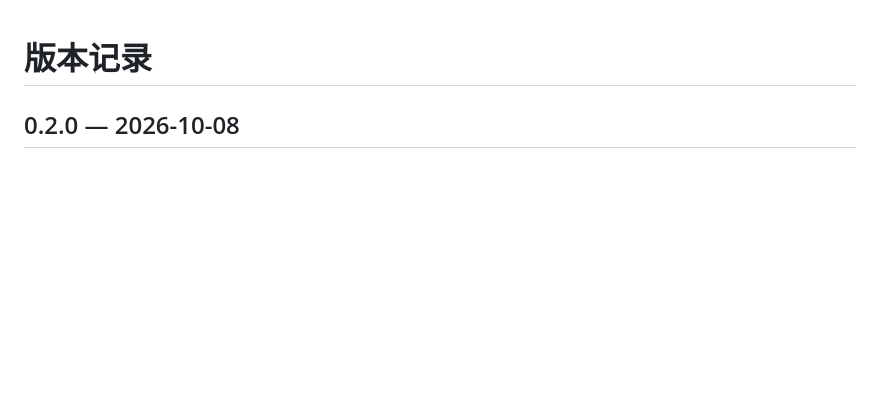
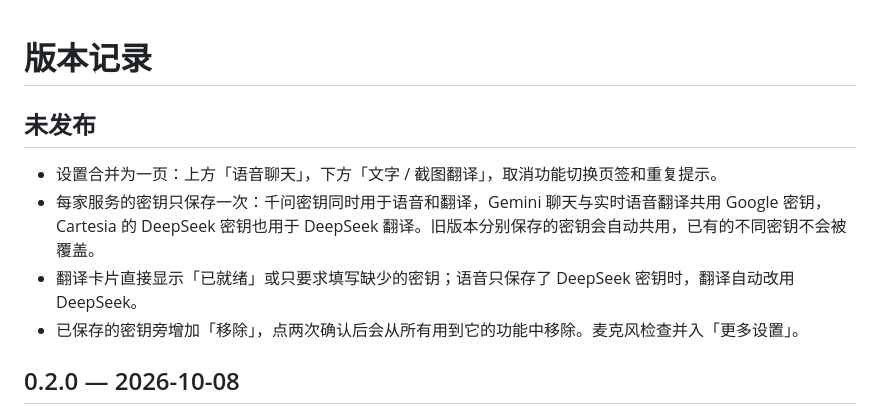
Before and after one commit to xiaobaoliu849/dotapet, a Markdown page: CHANGELOG.md, the part around the change. Rendered like a GitHub page; blank space fills up the shorter version.

```diff
--- a/CHANGELOG.md
+++ b/CHANGELOG.md
@@ -1,4 +1,11 @@
 # 版本记录
+
+## 未发布
+
+- 设置合并为一页：上方「语音聊天」，下方「文字 / 截图翻译」，取消功能切换页签和重复提示。
+- 每家服务的密钥只保存一次：千问密钥同时用于语音和翻译，Gemini 聊天与实时语音翻译共用 Google 密钥，Cartesia 的 DeepSeek 密钥也用于 DeepSeek 翻译。旧版本分别保存的密钥会自动共用，已有的不同密钥不会被覆盖。
+- 翻译卡片直接显示「已就绪」或只要求填写缺少的密钥；语音只保存了 DeepSeek 密钥时，翻译自动改用 DeepSeek。
+- 已保存的密钥旁增加「移除」，点两次确认后会从所有用到它的功能中移除。麦克风检查并入「更多设置」。
 
 ## 0.2.0 — 2026-10-08
 
```
Also changed, not shown: README.md (+3 -3 lines), docs/README_COMPANION_RELEASE.md (+4 -3 lines).
